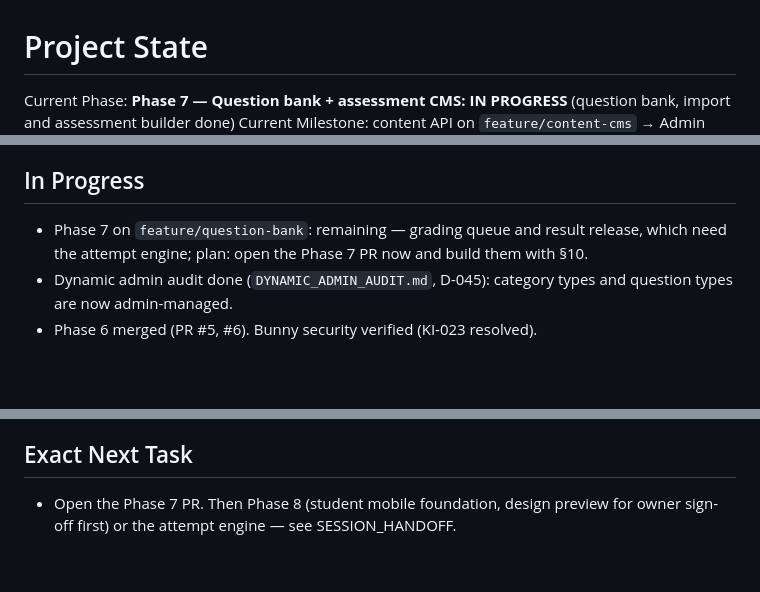
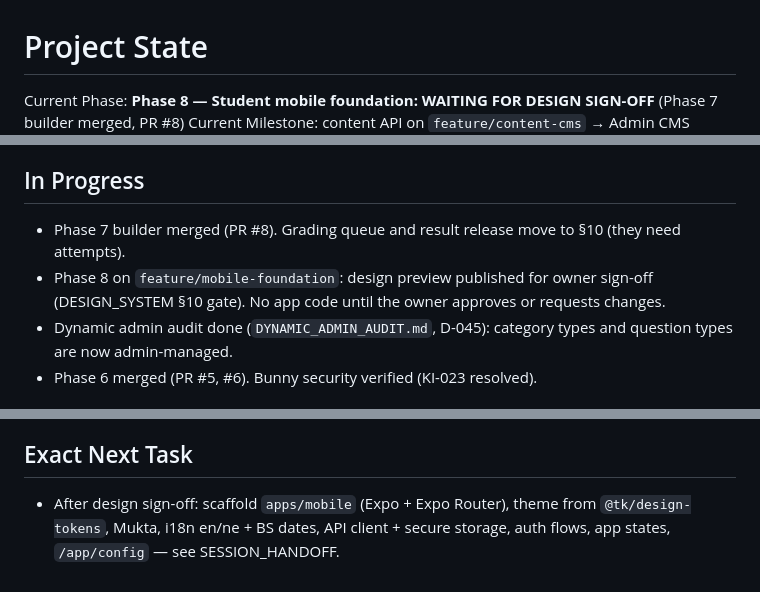
Before and after one commit to Prashant2525/tayari-kakshya-lms-app, a Markdown page: docs/PROJECT_STATE.md, 3 parts joined by grey strips. Rendered like a GitHub page; blank space fills up the shorter version.

```diff
--- a/docs/PROJECT_STATE.md
+++ b/docs/PROJECT_STATE.md
@@ -1,5 +1,5 @@
 # Project State
 
-Current Phase: **Phase 7 — Question bank + assessment CMS: IN PROGRESS** (question bank, import and assessment builder done)
+Current Phase: **Phase 8 — Student mobile foundation: WAITING FOR DESIGN SIGN-OFF** (Phase 7 builder merged, PR #8)
 Current Milestone: content API on `feature/content-cms` → Admin CMS content screens
 Overall Status: **IN PROGRESS**
@@ -25,8 +25,9 @@ Last updated: 2026-10-02
     limits — verified in a real browser (E2E + screenshots in light, dark, mobile).
 
 ## In Progress
-- Phase 7 on `feature/question-bank`: remaining — grading queue and result release, which need the attempt engine;
-  plan: open the Phase 7 PR now and build them with §10.
+- Phase 7 builder merged (PR #8). Grading queue and result release move to §10 (they need attempts).
+- Phase 8 on `feature/mobile-foundation`: design preview published for owner sign-off (DESIGN_SYSTEM §10 gate).
+  No app code until the owner approves or requests changes.
 - Dynamic admin audit done (`DYNAMIC_ADMIN_AUDIT.md`, D-045): category types and question types are now admin-managed.
 - Phase 6 merged (PR #5, #6). Bunny security verified (KI-023 resolved).
 
@@ -78,5 +79,5 @@ and `pnpm --filter @tk/admin dev` → create your Super Admin:
 (code in Mailpit http://localhost:8025) → set password at http://localhost:5173/set-password → sign in → enrol 2FA.
 
 ## Exact Next Task
-- Open the Phase 7 PR. Then Phase 8 (student mobile foundation, design preview for owner sign-off first) or the
-  attempt engine — see SESSION_HANDOFF.
+- After design sign-off: scaffold `apps/mobile` (Expo + Expo Router), theme from `@tk/design-tokens`, Mukta, i18n
+  en/ne + BS dates, API client + secure storage, auth flows, app states, `/app/config` — see SESSION_HANDOFF.
```
Also changed, not shown: other parts of docs/PROJECT_STATE.md (+3 -3 lines), docs/IMPLEMENTATION_PLAN.md (+2 -1 lines), docs/SESSION_HANDOFF.md (+16 -5 lines).
